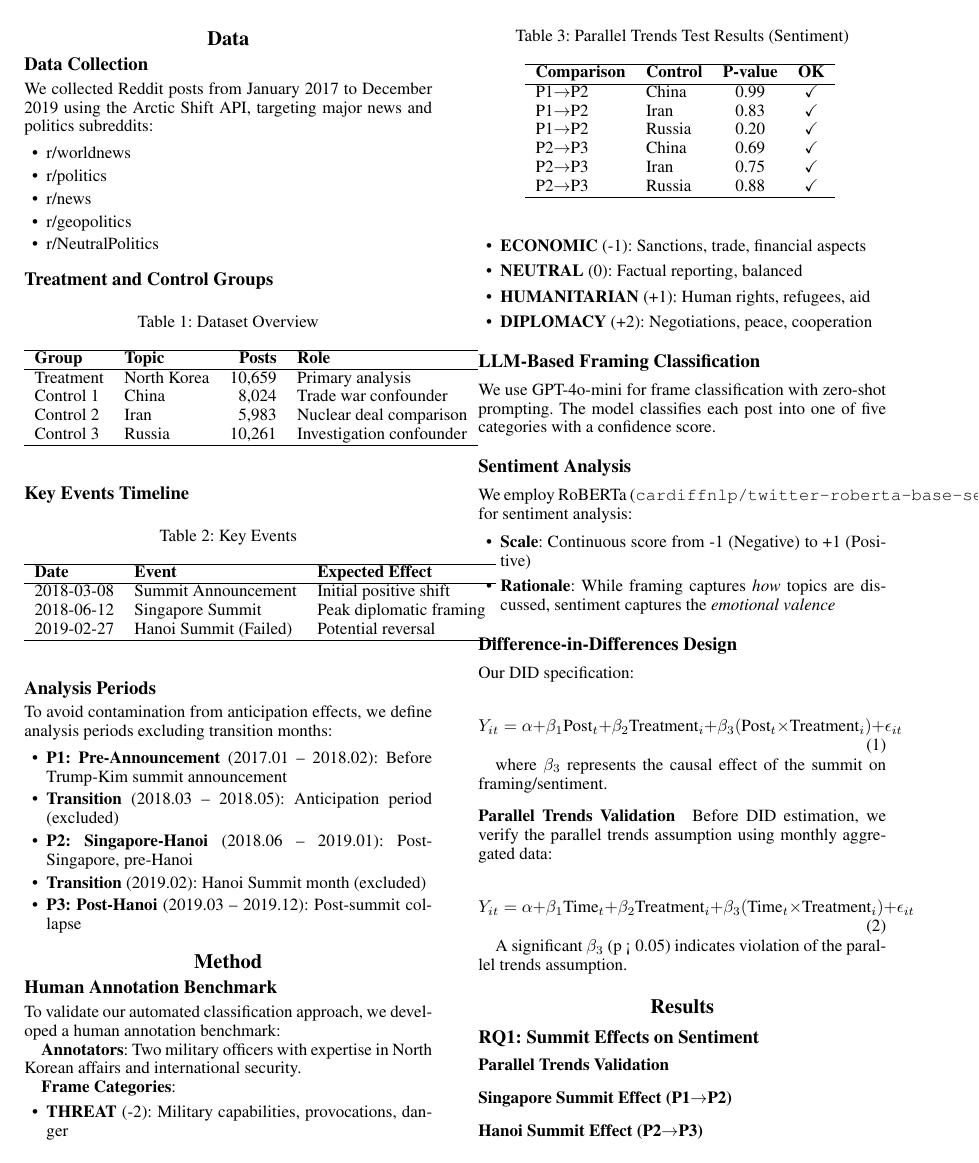
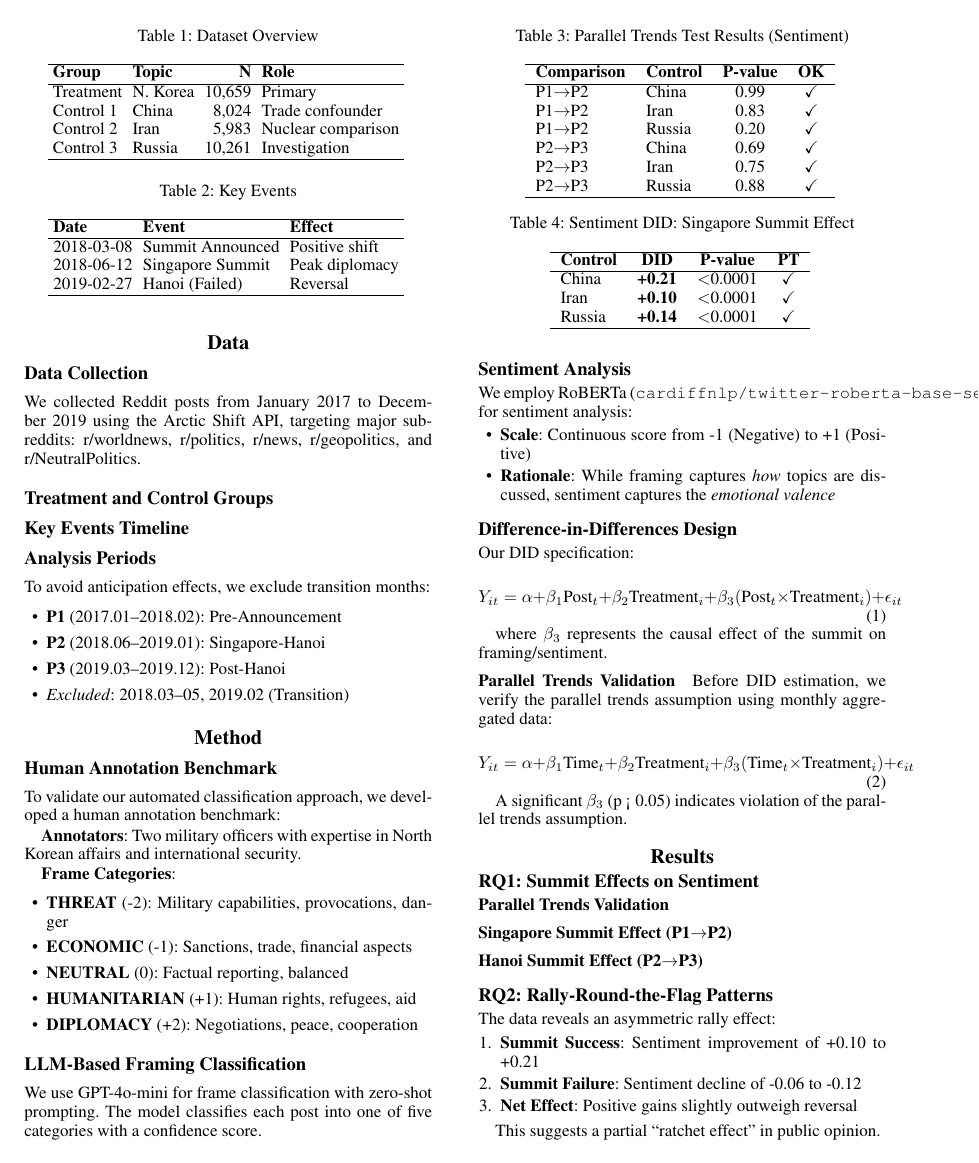
Before and after one commit to Shinhunjun/nk-coercive-diplomacy-reddit, a LaTeX paper (paper/latex/main.tex, which reads paper/latex/sections/data.tex): page 2 of 6. Compiled offline with pdfLaTeX.

Commit message:
fix: Compact tables in data.tex to fit column width
- Reduced column spacing with setlength tabcolsep
- Shortened text labels (North Korea -> N. Korea, etc.)
- Made subreddit list inline to save space

```diff
--- a/paper/latex/sections/data.tex
+++ b/paper/latex/sections/data.tex
@@ -3,29 +3,22 @@
 
 \subsection{Data Collection}
 
-We collected Reddit posts from January 2017 to December 2019 using the Arctic Shift API, targeting major news and politics subreddits:
-
-\begin{itemize}
-    \item r/worldnews
-    \item r/politics
-    \item r/news
-    \item r/geopolitics
-    \item r/NeutralPolitics
-\end{itemize}
+We collected Reddit posts from January 2017 to December 2019 using the Arctic Shift API, targeting major subreddits: r/worldnews, r/politics, r/news, r/geopolitics, and r/NeutralPolitics.
 
 \subsection{Treatment and Control Groups}
 
-\begin{table}[h]
+\begin{table}[t]
 \centering
+\setlength{\tabcolsep}{3pt}
 \caption{Dataset Overview}
 \begin{tabular}{llrl}
 \hline
-\textbf{Group} & \textbf{Topic} & \textbf{Posts} & \textbf{Role} \\
+\textbf{Group} & \textbf{Topic} & \textbf{N} & \textbf{Role} \\
 \hline
-Treatment & North Korea & 10,659 & Primary analysis \\
-Control 1 & China & 8,024 & Trade war confounder \\
-Control 2 & Iran & 5,983 & Nuclear deal comparison \\
-Control 3 & Russia & 10,261 & Investigation confounder \\
+Treatment & N. Korea & 10,659 & Primary \\
+Control 1 & China & 8,024 & Trade confounder \\
+Control 2 & Iran & 5,983 & Nuclear comparison \\
+Control 3 & Russia & 10,261 & Investigation \\
 \hline
 \end{tabular}
 \label{tab:dataset}
@@ -33,16 +26,17 @@ Control 3 & Russia & 10,261 & Investigation confounder \\
 
 \subsection{Key Events Timeline}
 
-\begin{table}[h]
+\begin{table}[t]
 \centering
+\setlength{\tabcolsep}{3pt}
 \caption{Key Events}
 \begin{tabular}{lll}
 \hline
-\textbf{Date} & \textbf{Event} & \textbf{Expected Effect} \\
+\textbf{Date} & \textbf{Event} & \textbf{Effect} \\
 \hline
-2018-03-08 & Summit Announcement & Initial positive shift \\
-2018-06-12 & Singapore Summit & Peak diplomatic framing \\
-2019-02-27 & Hanoi Summit (Failed) & Potential reversal \\
+2018-03-08 & Summit Announced & Positive shift \\
+2018-06-12 & Singapore Summit & Peak diplomacy \\
+2019-02-27 & Hanoi (Failed) & Reversal \\
 \hline
 \end{tabular}
 \label{tab:events}
@@ -50,12 +44,11 @@ Control 3 & Russia & 10,261 & Investigation confounder \\
 
 \subsection{Analysis Periods}
 
-To avoid contamination from anticipation effects, we define analysis periods excluding transition months:
+To avoid anticipation effects, we exclude transition months:
 
 \begin{itemize}
-    \item \textbf{P1: Pre-Announcement} (2017.01 -- 2018.02): Before Trump-Kim summit announcement
-    \item \textbf{Transition} (2018.03 -- 2018.05): Anticipation period (excluded)
-    \item \textbf{P2: Singapore-Hanoi} (2018.06 -- 2019.01): Post-Singapore, pre-Hanoi
-    \item \textbf{Transition} (2019.02): Hanoi Summit month (excluded)
-    \item \textbf{P3: Post-Hanoi} (2019.03 -- 2019.12): Post-summit collapse
+    \item \textbf{P1} (2017.01--2018.02): Pre-Announcement
+    \item \textbf{P2} (2018.06--2019.01): Singapore-Hanoi
+    \item \textbf{P3} (2019.03--2019.12): Post-Hanoi
+    \item \textit{Excluded}: 2018.03--05, 2019.02 (Transition)
 \end{itemize}
```
